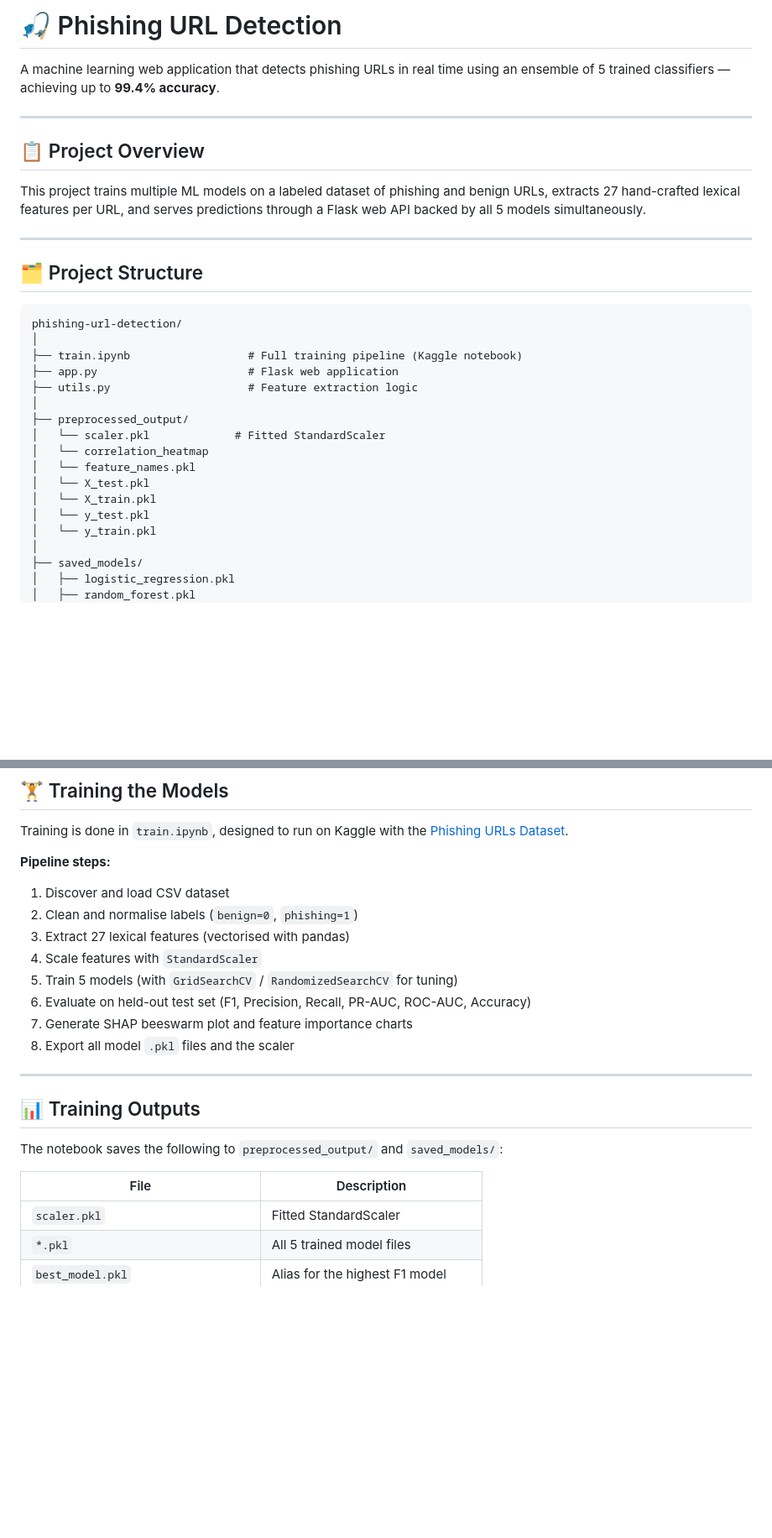
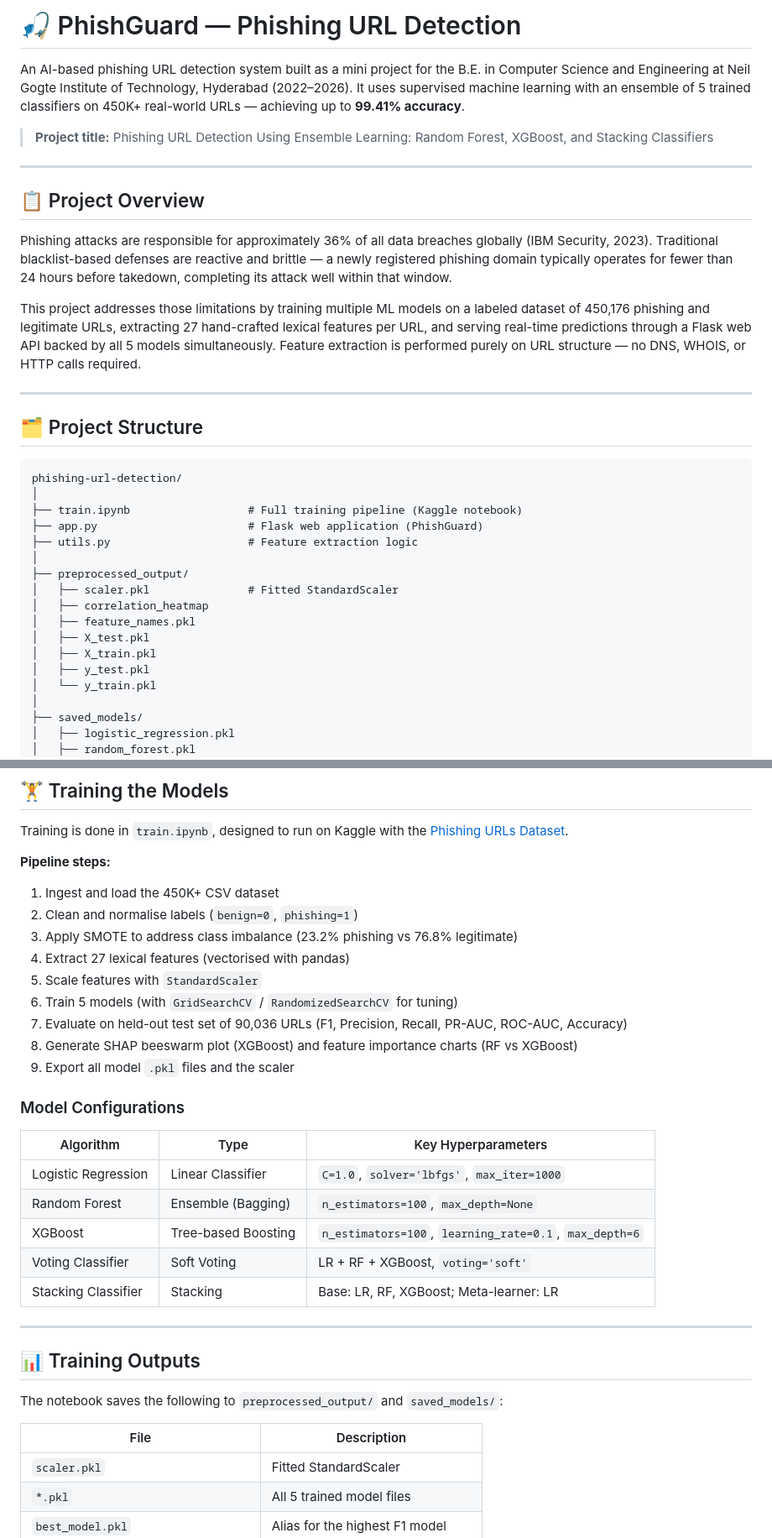
Before and after one commit to vaishnavi-2105/AI-based-phishing, a Markdown page: README.md, 2 parts joined by grey strips. Shown at 84% size. Rendered like a GitHub page; blank space fills up the shorter version.

```diff
--- a/README.md
+++ b/README.md
@@ -1,12 +1,15 @@
-# 🎣 Phishing URL Detection
+# 🎣 PhishGuard — Phishing URL Detection
 
-A machine learning web application that detects phishing URLs in real time using an ensemble of 5 trained classifiers — achieving up to **99.4% accuracy**.
+An AI-based phishing URL detection system built as a mini project for the B.E. in Computer Science and Engineering at Neil Gogte Institute of Technology, Hyderabad (2022–2026). It uses supervised machine learning with an ensemble of 5 trained classifiers on 450K+ real-world URLs — achieving up to **99.41% accuracy**.
 
+> **Project title:** Phishing URL Detection Using Ensemble Learning: Random Forest, XGBoost, and Stacking Classifiers
 ---
 
 ## 📋 Project Overview
 
-This project trains multiple ML models on a labeled dataset of phishing and benign URLs, extracts 27 hand-crafted lexical features per URL, and serves predictions through a Flask web API backed by all 5 models simultaneously.
+Phishing attacks are responsible for approximately 36% of all data breaches globally (IBM Security, 2023). Traditional blacklist-based defenses are reactive and brittle — a newly registered phishing domain typically operates for fewer than 24 hours before takedown, completing its attack well within that window.
+
+This project addresses those limitations by training multiple ML models on a labeled dataset of 450,176 phishing and legitimate URLs, extracting 27 hand-crafted lexical features per URL, and serving real-time predictions through a Flask web API backed by all 5 models simultaneously. Feature extraction is performed purely on URL structure — no DNS, WHOIS, or HTTP calls required.
 
 ---
 
@@ -16,16 +19,16 @@ This project trains multiple ML models on a labeled dataset of phishing and beni
 phishing-url-detection/
 │
 ├── train.ipynb                  # Full training pipeline (Kaggle notebook)
-├── app.py                       # Flask web application
+├── app.py                       # Flask web application (PhishGuard)
 ├── utils.py                     # Feature extraction logic
 │
 ├── preprocessed_output/
-│   └── scaler.pkl             # Fitted StandardScaler
-│   └── correlation_heatmap
-│   └── feature_names.pkl
-│   └── X_test.pkl
-│   └── X_train.pkl
-│   └── y_test.pkl
+│   ├── scaler.pkl               # Fitted StandardScaler
+│   ├── correlation_heatmap
+│   ├── feature_names.pkl
+│   ├── X_test.pkl
+│   ├── X_train.pkl
+│   ├── y_test.pkl
 │   └── y_train.pkl
 │
 ├── saved_models/
@@ -131,14 +178,25 @@ Training is done in `train.ipynb`, designed to run on Kaggle with the [Phishing
 
 **Pipeline steps:**
 
-1. Discover and load CSV dataset
+1. Ingest and load the 450K+ CSV dataset
 2. Clean and normalise labels (`benign=0`, `phishing=1`)
-3. Extract 27 lexical features (vectorised with pandas)
-4. Scale features with `StandardScaler`
-5. Train 5 models (with `GridSearchCV` / `RandomizedSearchCV` for tuning)
-6. Evaluate on held-out test set (F1, Precision, Recall, PR-AUC, ROC-AUC, Accuracy)
-7. Generate SHAP beeswarm plot and feature importance charts
-8. Export all model `.pkl` files and the scaler
+3. Apply SMOTE to address class imbalance (23.2% phishing vs 76.8% legitimate)
+4. Extract 27 lexical features (vectorised with pandas)
+5. Scale features with `StandardScaler`
+6. Train 5 models (with `GridSearchCV` / `RandomizedSearchCV` for tuning)
+7. Evaluate on held-out test set of 90,036 URLs (F1, Precision, Recall, PR-AUC, ROC-AUC, Accuracy)
+8. Generate SHAP beeswarm plot (XGBoost) and feature importance charts (RF vs XGBoost)
+9. Export all model `.pkl` files and the scaler
+
+### Model Configurations
+
+| Algorithm | Type | Key Hyperparameters |
+|---|---|---|
+| Logistic Regression | Linear Classifier | `C=1.0`, `solver='lbfgs'`, `max_iter=1000` |
+| Random Forest | Ensemble (Bagging) | `n_estimators=100`, `max_depth=None` |
+| XGBoost | Tree-based Boosting | `n_estimators=100`, `learning_rate=0.1`, `max_depth=6` |
+| Voting Classifier | Soft Voting | LR + RF + XGBoost, `voting='soft'` |
+| Stacking Classifier | Stacking | Base: LR, RF, XGBoost; Meta-learner: LR |
 
 ---
 
@@ -147,7 +205,7 @@ Training is done in `train.ipynb`, designed to run on Kaggle with the [Phishing
 The notebook saves the following to `preprocessed_output/` and `saved_models/`:
 
 | File | Description |
-|------|-------------|
+|---|---|
 | `scaler.pkl` | Fitted StandardScaler |
 | `*.pkl` | All 5 trained model files |
 | `best_model.pkl` | Alias for the highest F1 model |
```
Also changed, not shown: other parts of README.md (+68 -11 lines).
